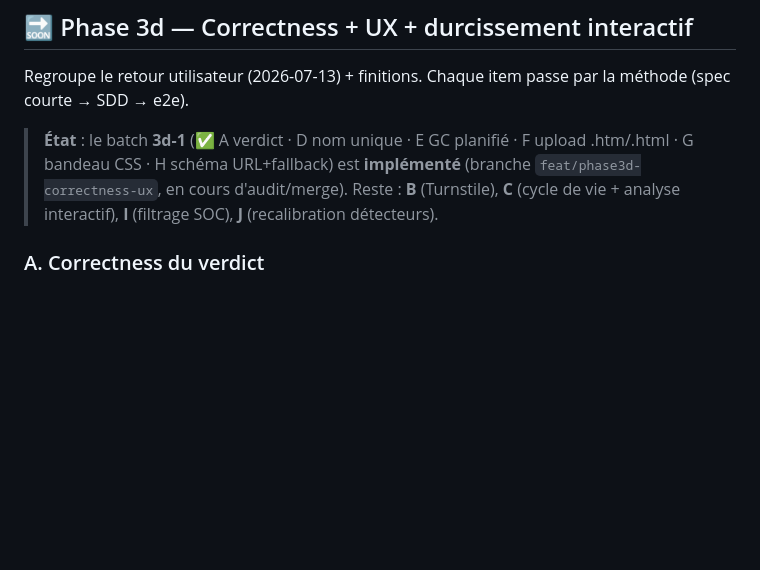
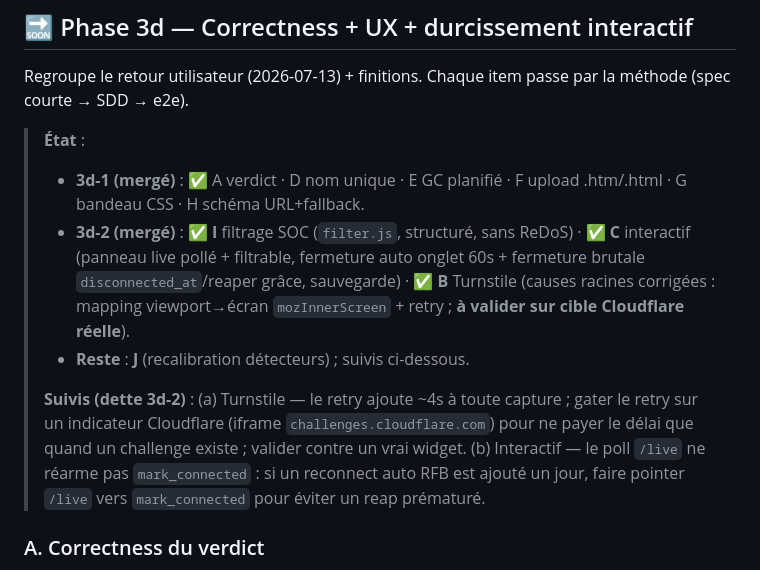
Before and after one commit to guatxlabs/ocular, a Markdown page: docs/ROADMAP.md, the part around the change. GitHub-like rendering; blank space fills up the shorter version.

Commit message:
docs(roadmap): 3d-2 (B/C/I) mergé + suivis (Turnstile latence/validation, /live mark_connected)
Co-Authored-By: Claude Opus 4.8 (1M context) <noreply@anthropic.com>

```diff
--- a/docs/ROADMAP.md
+++ b/docs/ROADMAP.md
@@ -31,7 +31,12 @@ Légende : ✅ fait & mergé · 🔜 à faire (priorisé) · ⏳ différé (dett
 
 Regroupe le retour utilisateur (2026-07-13) + finitions. Chaque item passe par la méthode (spec courte → SDD → e2e).
 
-> **État** : le batch **3d-1** (✅ A verdict · D nom unique · E GC planifié · F upload .htm/.html · G bandeau CSS · H schéma URL+fallback) est **implémenté** (branche `feat/phase3d-correctness-ux`, en cours d'audit/merge). Reste : **B** (Turnstile), **C** (cycle de vie + analyse interactif), **I** (filtrage SOC), **J** (recalibration détecteurs).
+> **État** :
+> - **3d-1 (mergé)** : ✅ A verdict · D nom unique · E GC planifié · F upload .htm/.html · G bandeau CSS · H schéma URL+fallback.
+> - **3d-2 (mergé)** : ✅ **I** filtrage SOC (`filter.js`, structuré, sans ReDoS) · ✅ **C** interactif (panneau live pollé + filtrable, fermeture auto onglet 60s + fermeture brutale `disconnected_at`/reaper grâce, sauvegarde) · ✅ **B** Turnstile (causes racines corrigées : mapping viewport→écran `mozInnerScreen` + retry ; **à valider sur cible Cloudflare réelle**).
+> - **Reste** : **J** (recalibration détecteurs) ; suivis ci-dessous.
+>
+> **Suivis (dette 3d-2)** : (a) Turnstile — le retry ajoute ~4s à toute capture ; gater le retry sur un indicateur Cloudflare (iframe `challenges.cloudflare.com`) pour ne payer le délai que quand un challenge existe ; valider contre un vrai widget. (b) Interactif — le poll `/live` ne réarme pas `mark_connected` : si un reconnect auto RFB est ajouté un jour, faire pointer `/live` vers `mark_connected` pour éviter un reap prématuré.
 
 ### A. Correctness du verdict
 - **A1 — Script externe seul ≠ malveillant.** `engine/static.py:25` classe **tout** `<script src=https://…>` en `critical` → `compute_verdict` renvoie `malicious`. Une page légitime avec un CDN est donc « malicious ». **Attendu** : un script externe seul ne doit **pas** faire basculer en `suspicious`/`malicious`. Fix : abaisser la sévérité de ce détecteur (`low`/`info`, reste visible comme finding) et/ou ne l'élever que combiné à d'autres signaux (obfuscation, `eval`, exfil). Revoir dans la foulée les autres détecteurs à sévérité trop agressive.
```
